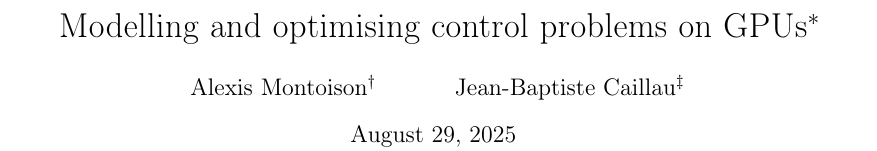
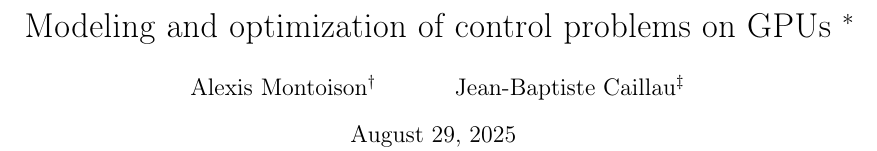
Before and after one commit to control-toolbox/OC-GPU-paper, a LaTeX paper (main.tex): part of page 1 of 4, cut so that both start at the same text. Compiled offline with pdfLaTeX.

Commit message:
Updates from Overleaf

```diff
--- a/main.tex
+++ b/main.tex
@@ -101,12 +101,16 @@
 % \renewcommand\relatedversion{\thanks{The full version of the paper can be accessed at \protect\url{https://arxiv.org/abs/0000.00000}}} % Replace URL with link to full paper or comment out this line
 
 \pdfinfo{/Author (Alexis Montoison and Jean-Baptiste Caillau)
-         /Title (Solving Optimal Control Problems on GPUs)
+         /Title (Modeling and optimization of control problems on GPUs)
          /Keywords (optimal control, GPU acceleration, sparse automatic differentiation, interior-point methods, Julia, nonlinear programming, domain-specific language)}
 
 \title{%
-  Modelling and optimising control problems on GPUs\thanks{%
-  Supported by the FACCTS grant "Detecting Sparsity Patterns in Tapenade for Optimal Quantum Control Applications" of the France-Chicago program. The second author is also funded by a France 2030 support managed by the Agence Nationale de la Recherche, under the reference ANR-23-PEIA-0004 (PDE-AI project).}
+  Modeling and optimization of control problems on GPUs
+  % Modelling and optimising control problems on GPUs
+  \thanks{%
+    Supported by the FACCTS grant ``Detecting Sparsity Patterns in Tapenade for Optimal Quantum Control Applications'' of the France-Chicago program.
+    The second author is also funded by a France 2030 support managed by the Agence Nationale de la Recherche, under the reference ANR-23-PEIA-0004 (PDE-AI project).
+  }
 }
 
 \author{%
```
